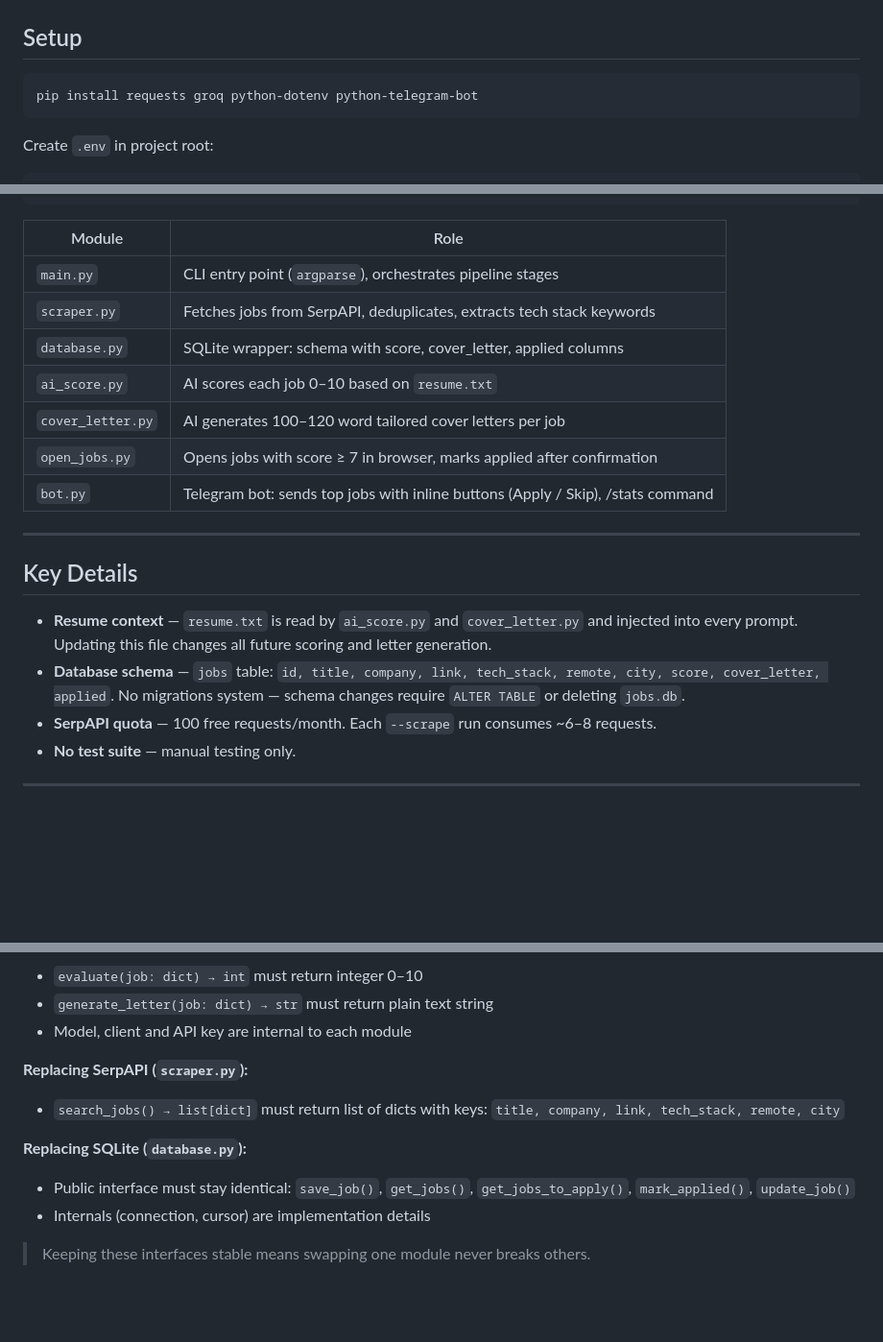
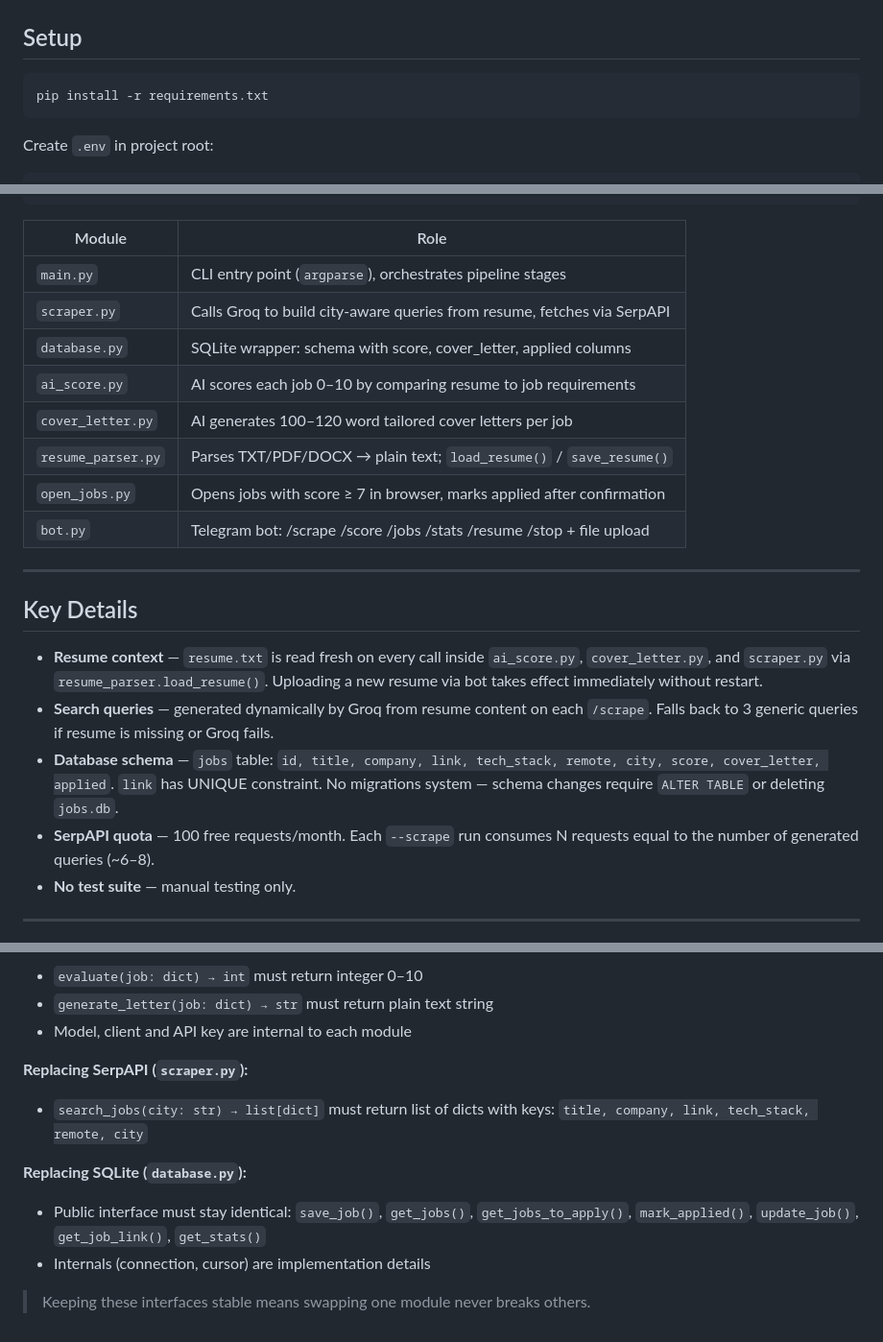
Before and after one commit to Herman-GIT-1/job_ai_bot, a Markdown page: CLAUDE.md, 3 parts joined by grey strips. Shown at 96% size. Rendered like a GitHub page; blank space fills up the shorter version.

Commit message:
docs(claude): sync with current codebase state
- Setup: pip install -r requirements.txt
- Module table: add resume_parser.py, update scraper/bot descriptions
- Key Details: document dynamic queries, per-call resume loading, UNIQUE constraint
- Module Replacement Guide: update search_jobs signature and database public interface

Co-Authored-By: Claude Sonnet 4.6 <noreply@anthropic.com>

````diff
--- a/CLAUDE.md
+++ b/CLAUDE.md
@@ -31,7 +31,7 @@ cover letters, and notifies the user via Telegram.
 ## Setup
 
 ```bash
-pip install requests groq python-dotenv python-telegram-bot
+pip install -r requirements.txt
 ```
 
 Create `.env` in project root:
@@ -69,23 +69,22 @@ SerpAPI → scraper.py → database.py (SQLite)
 | Module | Role |
 |---|---|
 | `main.py` | CLI entry point (`argparse`), orchestrates pipeline stages |
-| `scraper.py` | Fetches jobs from SerpAPI, deduplicates, extracts tech stack keywords |
+| `scraper.py` | Calls Groq to build city-aware queries from resume, fetches via SerpAPI |
 | `database.py` | SQLite wrapper: schema with score, cover_letter, applied columns |
-| `ai_score.py` | AI scores each job 0–10 based on `resume.txt` |
+| `ai_score.py` | AI scores each job 0–10 by comparing resume to job requirements |
 | `cover_letter.py` | AI generates 100–120 word tailored cover letters per job |
+| `resume_parser.py` | Parses TXT/PDF/DOCX → plain text; `load_resume()` / `save_resume()` |
 | `open_jobs.py` | Opens jobs with score ≥ 7 in browser, marks applied after confirmation |
-| `bot.py` | Telegram bot: sends top jobs with inline buttons (Apply / Skip), /stats command |
+| `bot.py` | Telegram bot: /scrape /score /jobs /stats /resume /stop + file upload |
 
 ---
 
 ## Key Details
 
-- **Resume context** — `resume.txt` is read by `ai_score.py` and `cover_letter.py` and injected
-  into every prompt. Updating this file changes all future scoring and letter generation.
-- **Database schema** — `jobs` table: `id, title, company, link, tech_stack, remote, city,
-  score, cover_letter, applied`. No migrations system — schema changes require `ALTER TABLE`
-  or deleting `jobs.db`.
-- **SerpAPI quota** — 100 free requests/month. Each `--scrape` run consumes ~6–8 requests.
+- **Resume context** — `resume.txt` is read fresh on every call inside `ai_score.py`, `cover_letter.py`, and `scraper.py` via `resume_parser.load_resume()`. Uploading a new resume via bot takes effect immediately without restart.
+- **Search queries** — generated dynamically by Groq from resume content on each `/scrape`. Falls back to 3 generic queries if resume is missing or Groq fails.
+- **Database schema** — `jobs` table: `id, title, company, link, tech_stack, remote, city, score, cover_letter, applied`. `link` has UNIQUE constraint. No migrations system — schema changes require `ALTER TABLE` or deleting `jobs.db`.
+- **SerpAPI quota** — 100 free requests/month. Each `--scrape` run consumes N requests equal to the number of generated queries (~6–8).
 - **No test suite** — manual testing only.
 
 ---
@@ -216,12 +215,12 @@ When replacing temporary modules, follow these contracts:
 - Model, client and API key are internal to each module
 
 **Replacing SerpAPI (`scraper.py`):**
-- `search_jobs() → list[dict]` must return list of dicts with keys:
+- `search_jobs(city: str) → list[dict]` must return list of dicts with keys:
   `title, company, link, tech_stack, remote, city`
 
 **Replacing SQLite (`database.py`):**
 - Public interface must stay identical:
-  `save_job()`, `get_jobs()`, `get_jobs_to_apply()`, `mark_applied()`, `update_job()`
+  `save_job()`, `get_jobs()`, `get_jobs_to_apply()`, `mark_applied()`, `update_job()`, `get_job_link()`, `get_stats()`
 - Internals (connection, cursor) are implementation details
 
 > Keeping these interfaces stable means swapping one module never breaks others.
````
